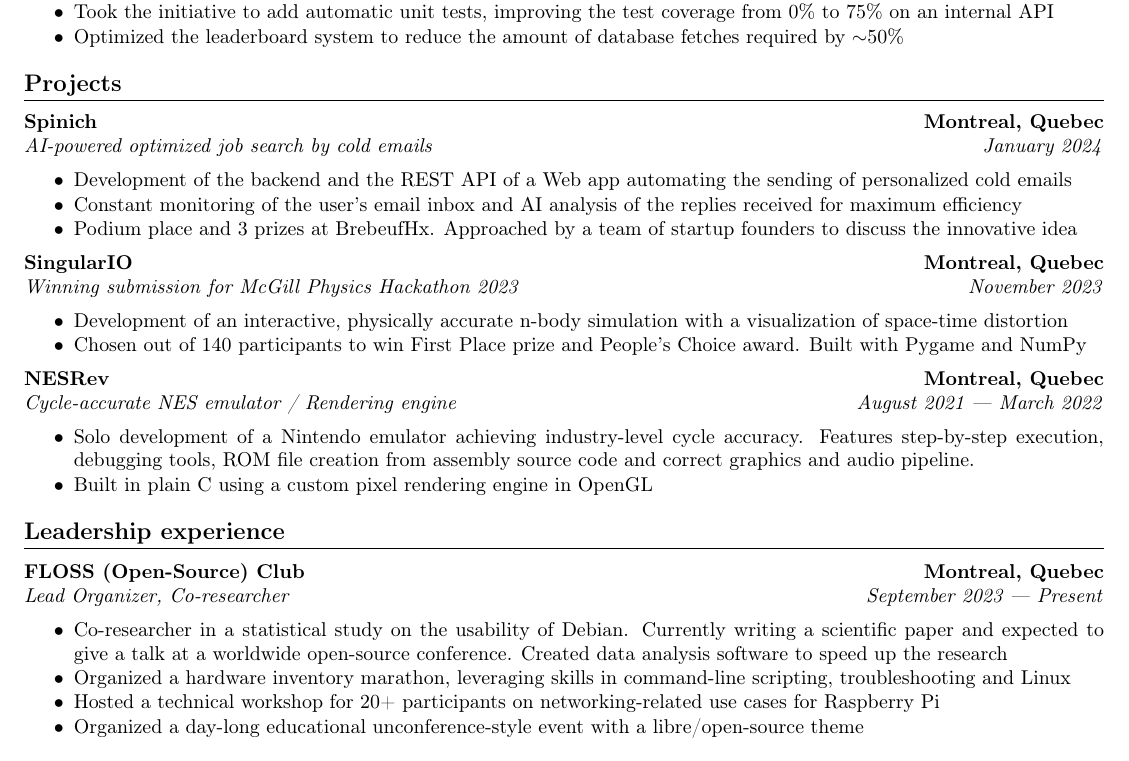
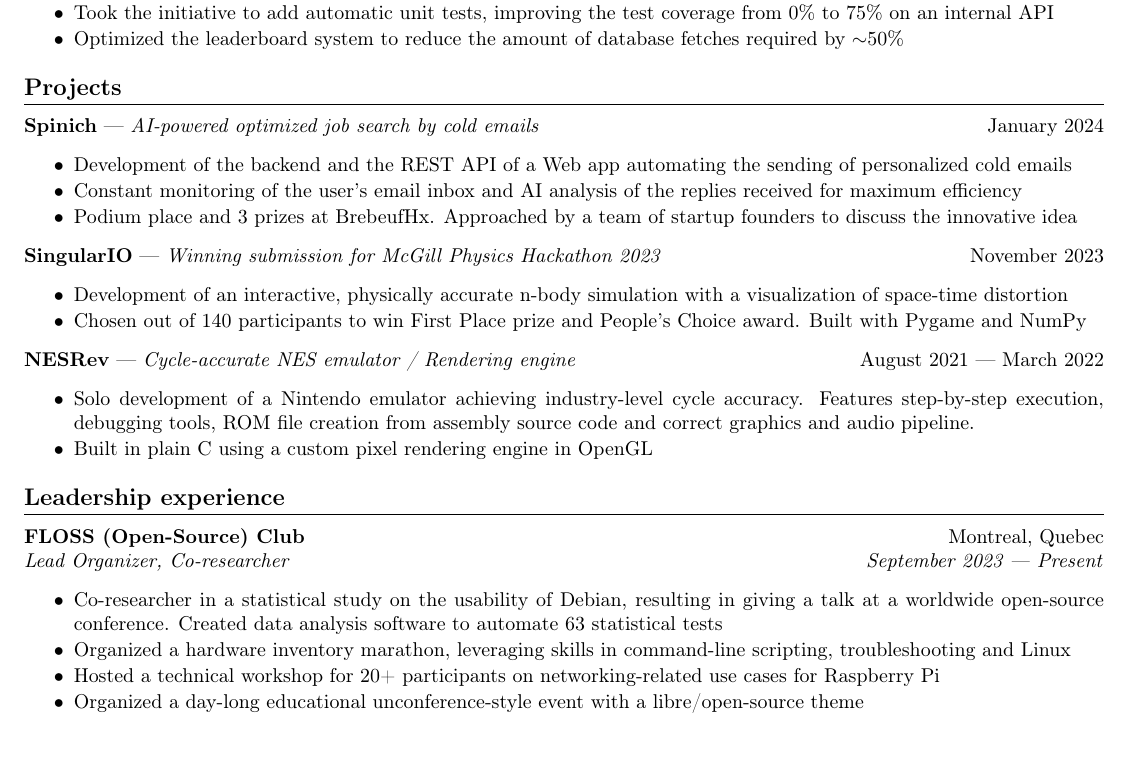
Before and after one commit to justinbax/resume, a LaTeX CV (cv.tex): part of the page, cut so that both start at the same text. Compiled offline with pdfLaTeX.

Commit message:
shortened project headers and updated floss club

```diff
--- a/cv.tex
+++ b/cv.tex
@@ -11,9 +11,12 @@
 
 \newcommand{\cdelim}{\;\textbar\;}
 \newcommand{\newrole}[4]{
-    {\normalfont\bfseries #1\hfill#3}
+    {\normalfont\textbf{#1}\hfill#3}
     \newline
     \textit{#2}\hfill\textit{#4}
+}
+\newcommand{\shortrole}[3]{
+    {\normalfont\textbf{#1} --- \textit{#2}\hfill#3}
 }
 
 \newenvironment{bulletpoints}{\begin{itemize}\setlength\itemsep{-0.3em}}{\end{itemize}}
@@ -70,20 +73,20 @@
 
 \section*{Projects}
 
-\newrole{Spinich}{AI-powered optimized job search by cold emails}{Montreal, Quebec}{January 2024}
+\shortrole{Spinich}{AI-powered optimized job search by cold emails}{January 2024}
 \begin{bulletpoints}
     \item Development of the backend and the REST API of a Web app automating the sending of personalized cold emails
     \item Constant monitoring of the user's email inbox and AI analysis of the replies received for maximum efficiency
     \item Podium place and 3 prizes at BrebeufHx. Approached by a team of startup founders to discuss the innovative idea
 \end{bulletpoints}
 
-\newrole{SingularIO}{Winning submission for McGill Physics Hackathon 2023}{Montreal, Quebec}{November 2023}
+\shortrole{SingularIO}{Winning submission for McGill Physics Hackathon 2023}{November 2023}
 \begin{bulletpoints}
     \item Development of an interactive, physically accurate n-body simulation with a visualization of space-time distortion
     \item Chosen out of 140 participants to win First Place prize and People’s Choice award. Built with Pygame and NumPy
 \end{bulletpoints}
 
-\newrole{NESRev}{Cycle-accurate NES emulator / Rendering engine}{Montreal, Quebec}{August 2021 --- March 2022}
+\shortrole{NESRev}{Cycle-accurate NES emulator / Rendering engine}{August 2021 --- March 2022}
 \begin{bulletpoints}
     \item Solo development of a Nintendo emulator achieving industry-level cycle accuracy. Features step-by-step execution, debugging tools, ROM file creation from assembly source code and correct graphics and audio pipeline.
     \item Built in plain C using a custom pixel rendering engine in OpenGL
@@ -93,7 +96,7 @@
 \section*{Leadership experience}
 \newrole{FLOSS (Open-Source) Club}{Lead Organizer, Co-researcher}{Montreal, Quebec}{September 2023 --- Present}
 \begin{bulletpoints}
-    \item Co-researcher in a statistical study on the usability of Debian. Currently writing a scientific paper and expected to give a talk at a worldwide open-source conference. Created data analysis software to speed up the research
+    \item Co-researcher in a statistical study on the usability of Debian, resulting in giving a talk at a worldwide open-source conference. Created data analysis software to automate 63 statistical tests
     \item Organized a hardware inventory marathon, leveraging skills in command-line scripting, troubleshooting and Linux
     \item Hosted a technical workshop for 20+ participants on networking-related use cases for Raspberry Pi
     \item Organized a day-long educational unconference-style event with a libre/open-source theme
```
Also changed, not shown: cv.pdf.
